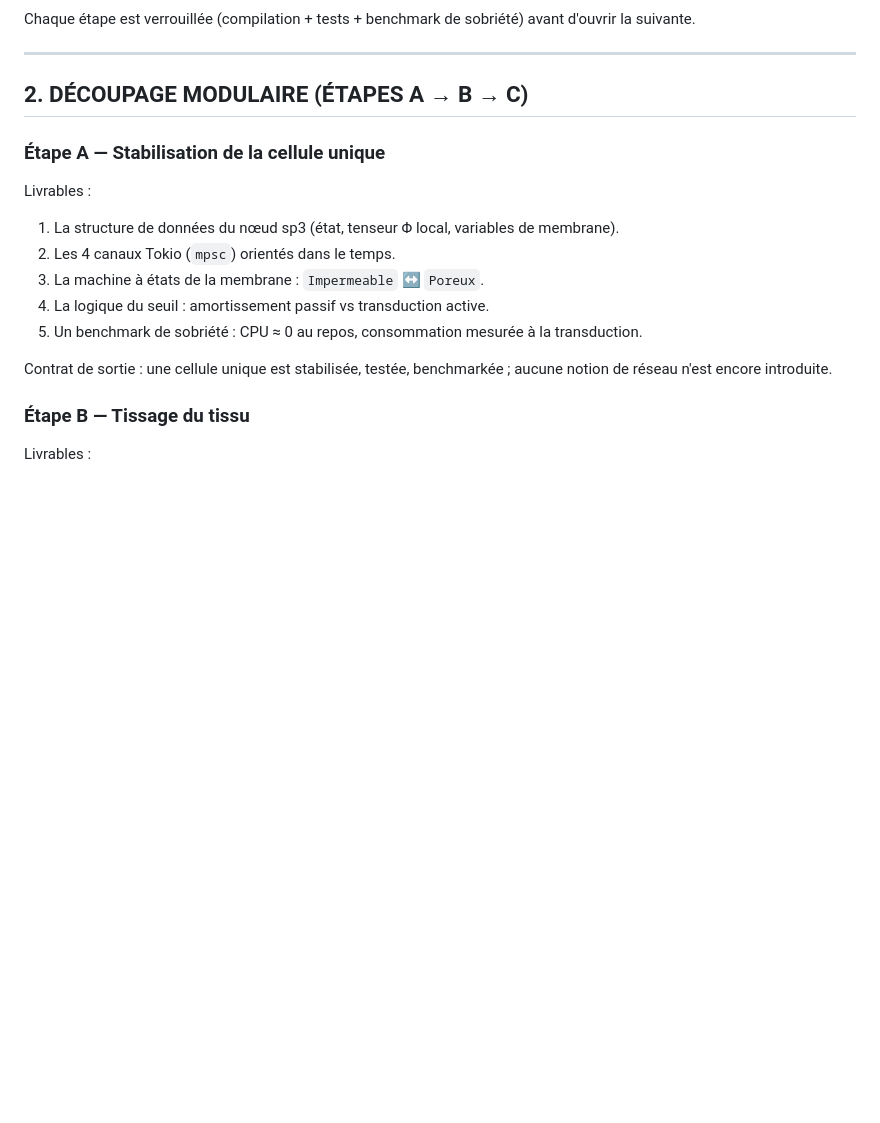
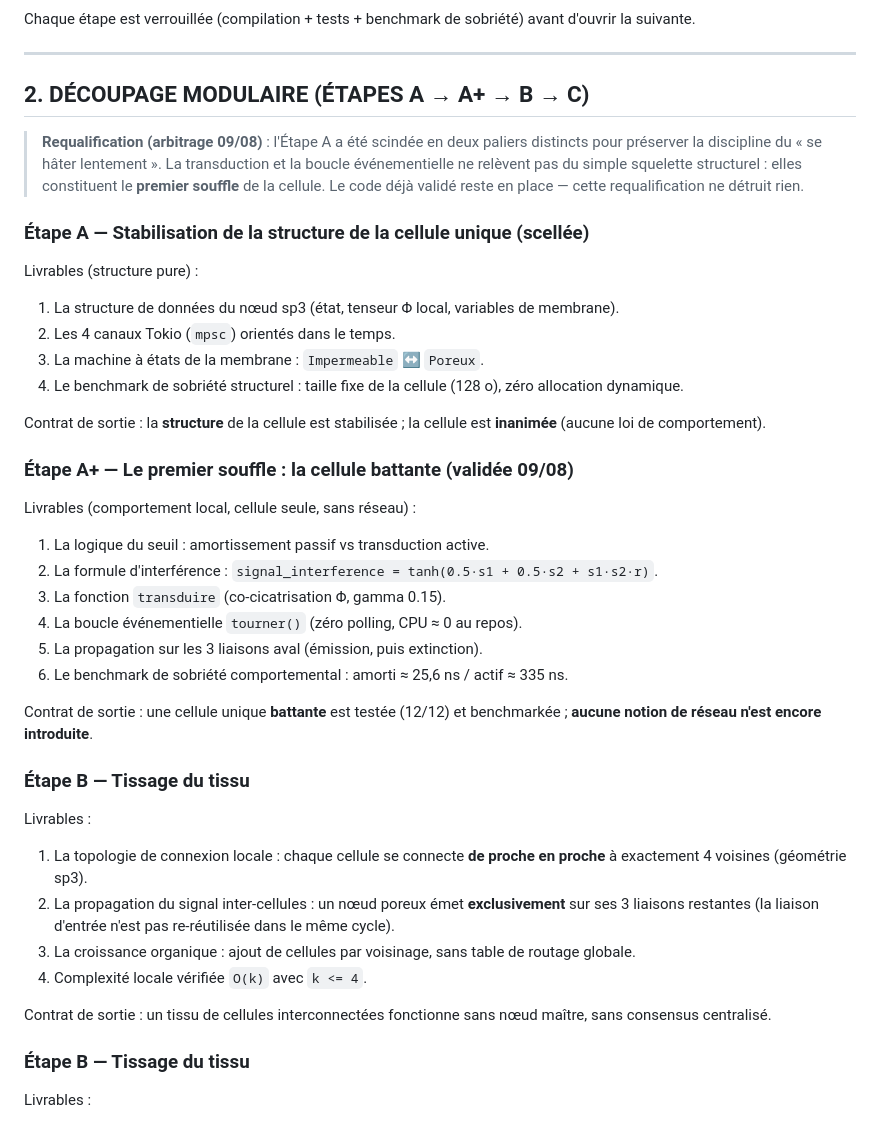
Before and after one commit to gaillard111/flp-french-thoughts, a Markdown page: mttv_rust/docs/01_ARCHITECTURE.md, the part around the change. GitHub-like rendering; blank space fills up the shorter version.

Commit message:
docs(mttv-rust): arbitrage - requalification Etape A en A (structure) + A+ (premier souffle)

```diff
--- a/mttv_rust/docs/01_ARCHITECTURE.md
+++ b/mttv_rust/docs/01_ARCHITECTURE.md
@@ -33,20 +33,53 @@ avant d'ouvrir la suivante.
 
 ---
 
-## 2. DÉCOUPAGE MODULAIRE (ÉTAPES A → B → C)
+## 2. DÉCOUPAGE MODULAIRE (ÉTAPES A → A+ → B → C)
 
-### Étape A — Stabilisation de la cellule unique
+> **Requalification (arbitrage 09/08)** : l'Étape A a été scindée en deux
+> paliers distincts pour préserver la discipline du « se hâter lentement ».
+> La transduction et la boucle événementielle ne relèvent pas du simple
+> squelette structurel : elles constituent le **premier souffle** de la cellule.
+> Le code déjà validé reste en place — cette requalification ne détruit rien.
 
-Livrables :
+### Étape A — Stabilisation de la structure de la cellule unique (scellée)
+
+Livrables (structure pure) :
 1. La structure de données du nœud sp3 (état, tenseur Φ local, variables de membrane).
 2. Les 4 canaux Tokio (`mpsc`) orientés dans le temps.
 3. La machine à états de la membrane : `Impermeable` ↔ `Poreux`.
-4. La logique du seuil : amortissement passif vs transduction active.
-5. Un benchmark de sobriété : CPU ≈ 0 au repos, consommation mesurée à la
-   transduction.
+4. Le benchmark de sobriété structurel : taille fixe de la cellule (128 o),
+   zéro allocation dynamique.
 
-Contrat de sortie : une cellule unique est stabilisée, testée, benchmarkée ;
-aucune notion de réseau n'est encore introduite.
+Contrat de sortie : la **structure** de la cellule est stabilisée ; la cellule
+est **inanimée** (aucune loi de comportement).
+
+### Étape A+ — Le premier souffle : la cellule battante (validée 09/08)
+
+Livrables (comportement local, cellule seule, sans réseau) :
+1. La logique du seuil : amortissement passif vs transduction active.
+2. La formule d'interférence : `signal_interference = tanh(0.5·s1 + 0.5·s2 + s1·s2·r)`.
+3. La fonction `transduire` (co-cicatrisation Φ, gamma 0.15).
+4. La boucle événementielle `tourner()` (zéro polling, CPU ≈ 0 au repos).
+5. La propagation sur les 3 liaisons aval (émission, puis extinction).
+6. Le benchmark de sobriété comportemental : amorti ≈ 25,6 ns / actif ≈ 335 ns.
+
+Contrat de sortie : une cellule unique **battante** est testée (12/12) et
+benchmarkée ; **aucune notion de réseau n'est encore introduite**.
+
+### Étape B — Tissage du tissu
+
+Livrables :
+1. La topologie de connexion locale : chaque cellule se connecte **de proche en
+   proche** à exactement 4 voisines (géométrie sp3).
+2. La propagation du signal inter-cellules : un nœud poreux émet **exclusivement**
+   sur ses 3 liaisons restantes (la liaison d'entrée n'est pas re-réutilisée
+   dans le même cycle).
+3. La croissance organique : ajout de cellules par voisinage, sans table de
+   routage globale.
+4. Complexité locale vérifiée `O(k)` avec `k <= 4`.
+
+Contrat de sortie : un tissu de cellules interconnectées fonctionne sans nœud
+maître, sans consensus centralisé.
 
 ### Étape B — Tissage du tissu
 
```
Also changed, not shown: plans/JOURNAL_SESSION.md (+16 -0 lines).
